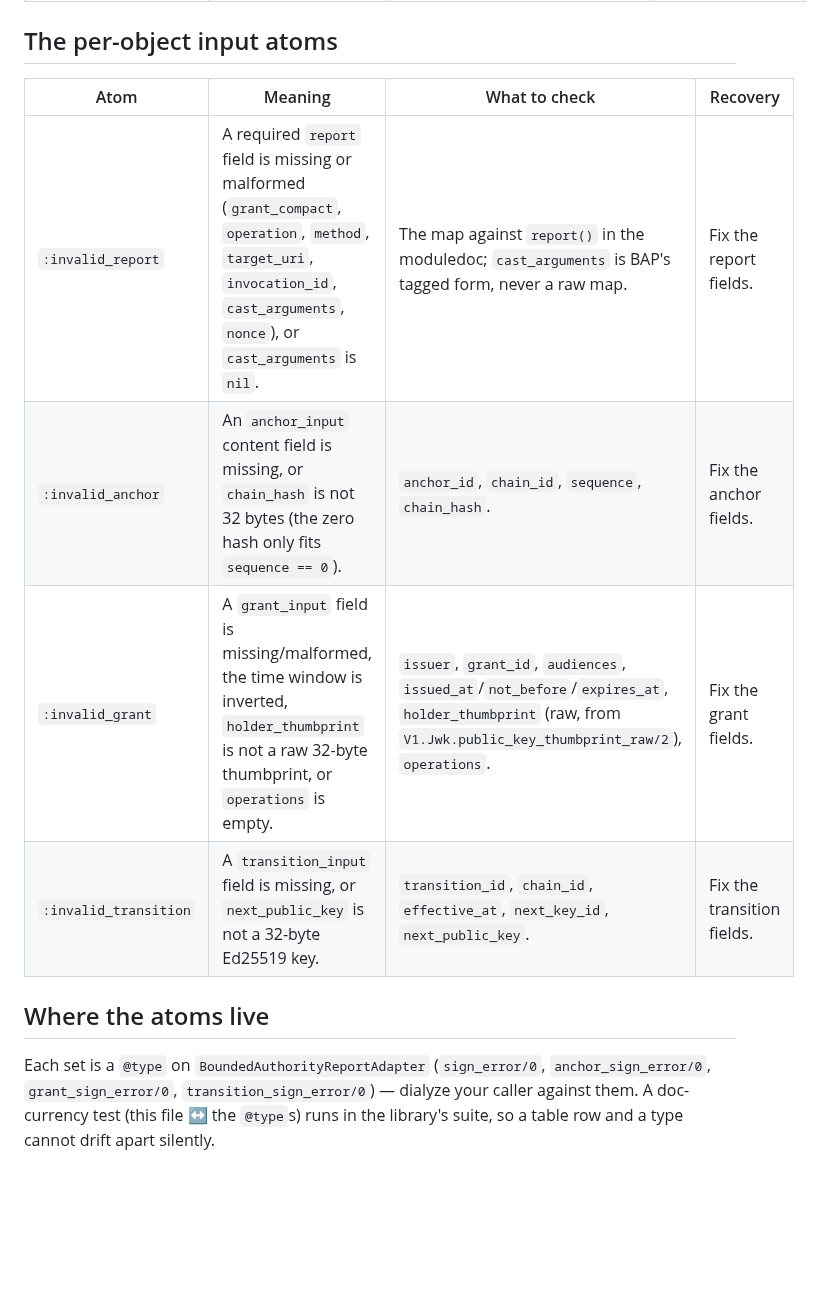
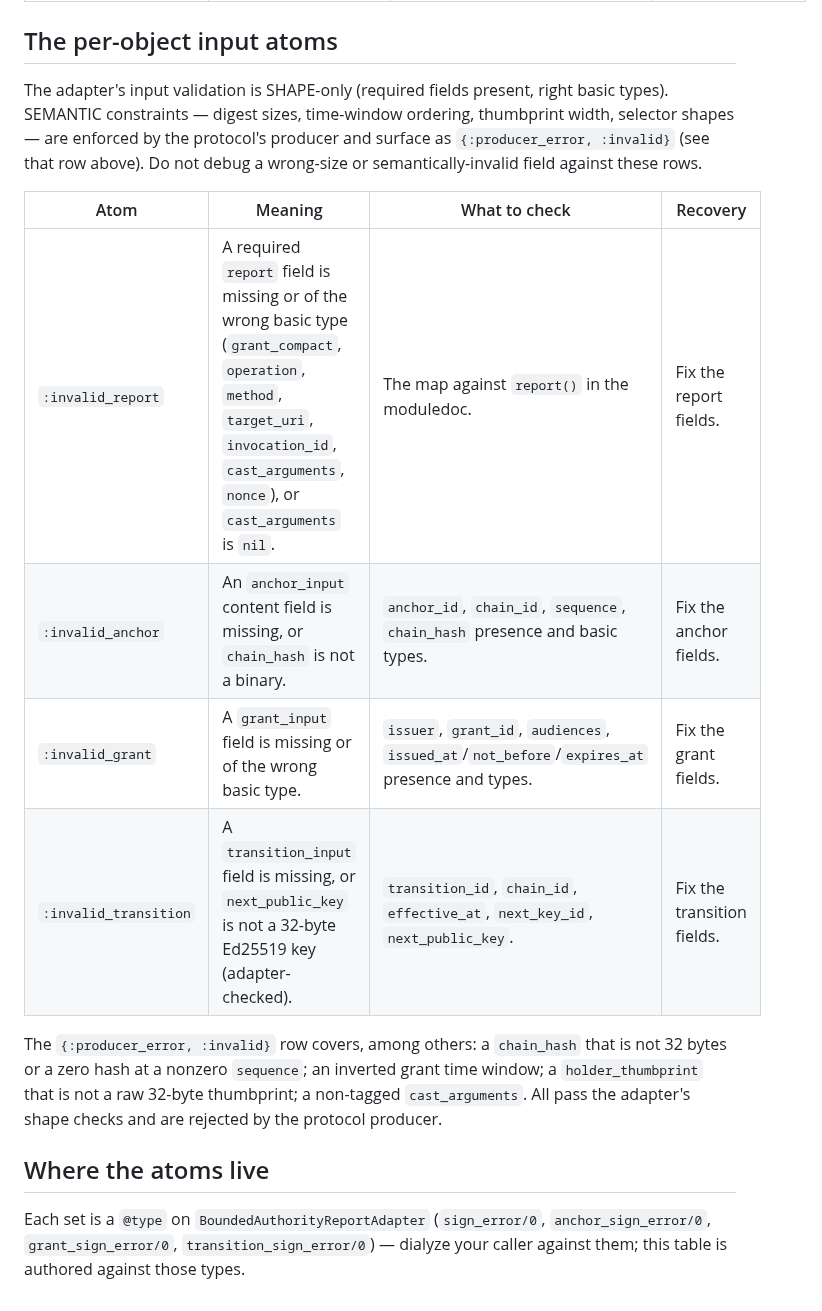
Before and after one commit to baselabs/bounded_authority_report_adapter, a Markdown page: docs/errors.md, the part around the change. Drawn GitHub-style; blank space fills up the shorter version.

```diff
--- a/docs/errors.md
+++ b/docs/errors.md
@@ -23,16 +23,27 @@ The four error sets are identical except for their per-object input atom:
 
 ## The per-object input atoms
 
+The adapter's input validation is SHAPE-only (required fields present, right basic
+types). SEMANTIC constraints — digest sizes, time-window ordering, thumbprint width,
+selector shapes — are enforced by the protocol's producer and surface as
+`{:producer_error, :invalid}` (see that row above). Do not debug a wrong-size or
+semantically-invalid field against these rows.
+
 | Atom | Meaning | What to check | Recovery |
 |---|---|---|---|
-| `:invalid_report` | A required `report` field is missing or malformed (`grant_compact`, `operation`, `method`, `target_uri`, `invocation_id`, `cast_arguments`, `nonce`), or `cast_arguments` is `nil`. | The map against `report()` in the moduledoc; `cast_arguments` is BAP's tagged form, never a raw map. | Fix the report fields. |
-| `:invalid_anchor` | An `anchor_input` content field is missing, or `chain_hash` is not 32 bytes (the zero hash only fits `sequence == 0`). | `anchor_id`, `chain_id`, `sequence`, `chain_hash`. | Fix the anchor fields. |
-| `:invalid_grant` | A `grant_input` field is missing/malformed, the time window is inverted, `holder_thumbprint` is not a raw 32-byte thumbprint, or `operations` is empty. | `issuer`, `grant_id`, `audiences`, `issued_at`/`not_before`/`expires_at`, `holder_thumbprint` (raw, from `V1.Jwk.public_key_thumbprint_raw/2`), `operations`. | Fix the grant fields. |
-| `:invalid_transition` | A `transition_input` field is missing, or `next_public_key` is not a 32-byte Ed25519 key. | `transition_id`, `chain_id`, `effective_at`, `next_key_id`, `next_public_key`. | Fix the transition fields. |
+| `:invalid_report` | A required `report` field is missing or of the wrong basic type (`grant_compact`, `operation`, `method`, `target_uri`, `invocation_id`, `cast_arguments`, `nonce`), or `cast_arguments` is `nil`. | The map against `report()` in the moduledoc. | Fix the report fields. |
+| `:invalid_anchor` | An `anchor_input` content field is missing, or `chain_hash` is not a binary. | `anchor_id`, `chain_id`, `sequence`, `chain_hash` presence and basic types. | Fix the anchor fields. |
+| `:invalid_grant` | A `grant_input` field is missing or of the wrong basic type. | `issuer`, `grant_id`, `audiences`, `issued_at`/`not_before`/`expires_at` presence and types. | Fix the grant fields. |
+| `:invalid_transition` | A `transition_input` field is missing, or `next_public_key` is not a 32-byte Ed25519 key (adapter-checked). | `transition_id`, `chain_id`, `effective_at`, `next_key_id`, `next_public_key`. | Fix the transition fields. |
+
+The `{:producer_error, :invalid}` row covers, among others: a `chain_hash` that is not
+32 bytes or a zero hash at a nonzero `sequence`; an inverted grant time window; a
+`holder_thumbprint` that is not a raw 32-byte thumbprint; a non-tagged
+`cast_arguments`. All pass the adapter's shape checks and are rejected by the protocol
+producer.
 
 ## Where the atoms live
 
 Each set is a `@type` on `BoundedAuthorityReportAdapter`
 (`sign_error/0`, `anchor_sign_error/0`, `grant_sign_error/0`, `transition_sign_error/0`)
-— dialyze your caller against them. A doc-currency test (this file ↔ the `@type`s) runs
-in the library's suite, so a table row and a type cannot drift apart silently.
+— dialyze your caller against them; this table is authored against those types.
```
Also changed, not shown: docs/getting-started.md (+6 -4 lines), usage-rules.md (+5 -3 lines).
